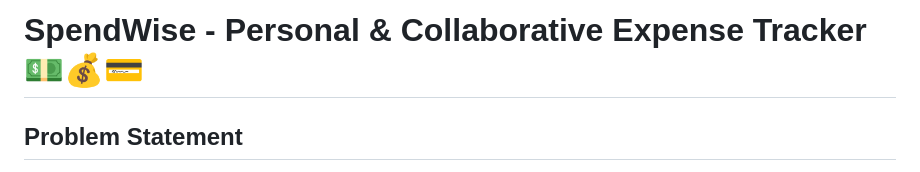
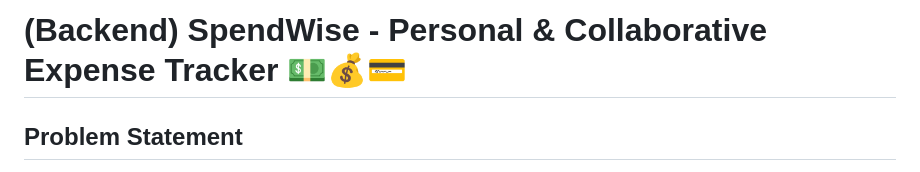
Before and after one commit to Brian-K-Gathui/SpendWise-Backend, a Markdown page: README.md, the part around the change. GitHub-like rendering.

```diff
--- a/README.md
+++ b/README.md
@@ -1,4 +1,4 @@
-# SpendWise - Personal & Collaborative Expense Tracker 💵💰💳
+# (Backend) SpendWise - Personal & Collaborative Expense Tracker 💵💰💳
 
 ## Problem Statement
 
```
